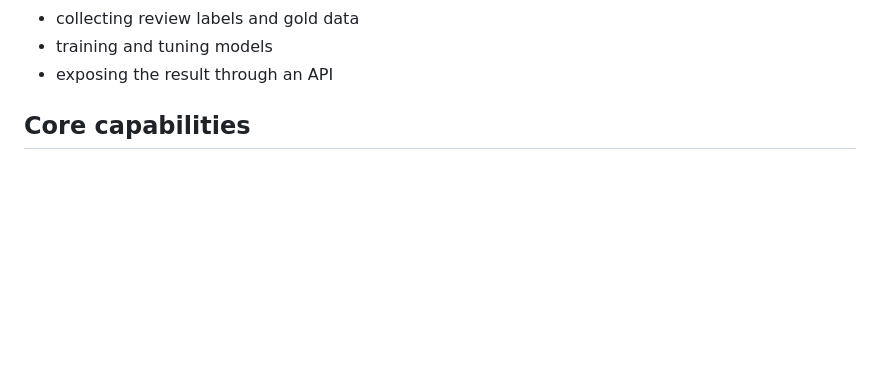
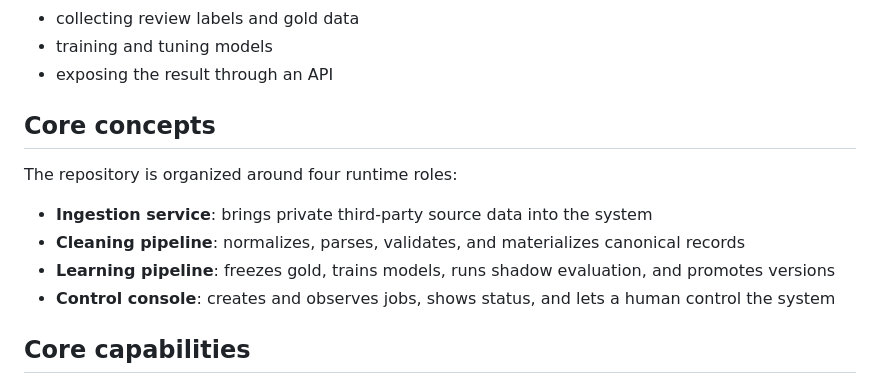
Before and after one commit to white-hf/addressforge, a Markdown page: README.md, the part around the change. GitHub-like rendering; blank space fills up the shorter version.

Commit message:
Docs: standardize training terminology

```diff
--- a/README.md
+++ b/README.md
@@ -22,6 +22,15 @@ AddressForge gives you a complete workflow for:
 - collecting review labels and gold data
 - training and tuning models
 - exposing the result through an API
+
+## Core concepts
+
+The repository is organized around four runtime roles:
+
+- **Ingestion service**: brings private third-party source data into the system
+- **Cleaning pipeline**: normalizes, parses, validates, and materializes canonical records
+- **Learning pipeline**: freezes gold, trains models, runs shadow evaluation, and promotes versions
+- **Control console**: creates and observes jobs, shows status, and lets a human control the system
 
 ## Core capabilities
 
```
Also changed, not shown: docs/en/addressforge-model-training-guide.md (+7 -0 lines), docs/zh/addressforge-model-training-guide.md (+7 -0 lines).
